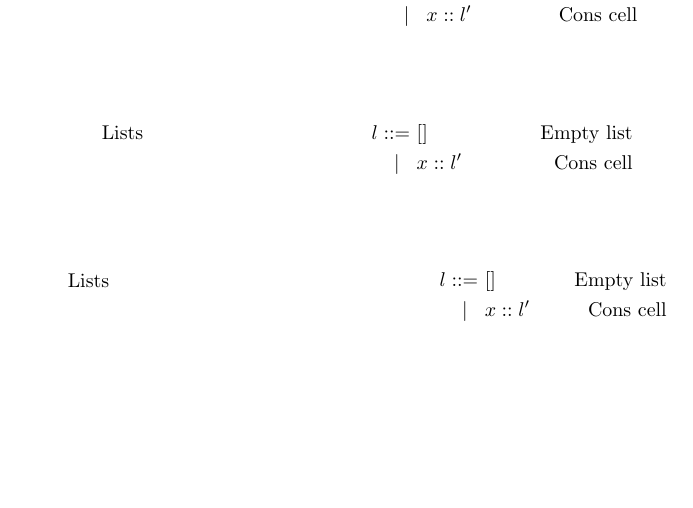
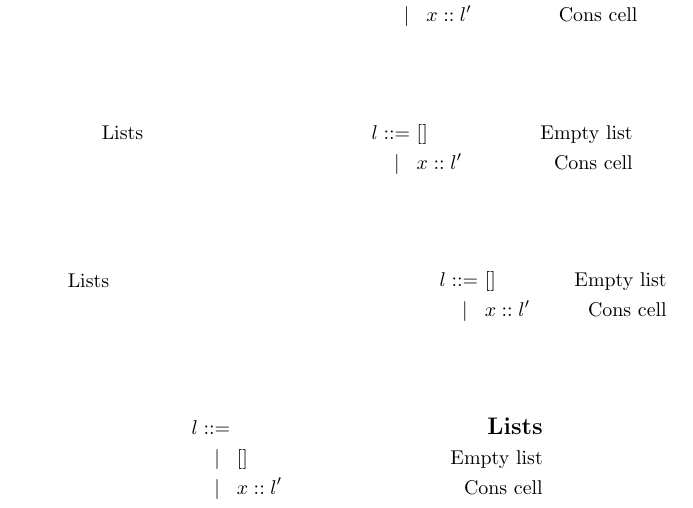
Before and after one commit to emillon/discotex, a LaTeX problem sheet (discotex-examples.tex, which reads gramster.sty): part of the page, cut so that both start at the same text, the shorter picture padded with empty space. Compiled offline with pdfLaTeX.

Commit message:
Add \gramdefshort version
closes #4

```diff
--- a/discotex-examples.tex
+++ b/discotex-examples.tex
@@ -31,4 +30,11 @@
     {END}
 \end{align*}
 
+\begin{align*}
+  \gramdefshort{Lists}{l}
+    {[]}{Empty list}
+    {x::l'}{Cons cell}
+    {END}
+\end{align*}
+
 \end{document}
--- a/gramster.sty
+++ b/gramster.sty
@@ -28,3 +28,19 @@
     & \gramster@lblbox{#1}{\textrm{#2}} & & & #3 \gramisa &
   \gramster@buildtable{#4}{#5}{#6}
 }
+
+% Short version
+
+\def\gramster@buildtableshort#1#2#3{
+  \ifstrequal{#3}{END}{
+    \gramor & #1 & \textrm{#2} \\
+  }{
+    \gramor & #1 & \textrm{#2} \\
+    \gramster@buildtableshort{#3}
+  }
+}
+
+\newcommand{\gramdefshort}[5]{
+  #2 \gramisa & & \textrm{\large \bf #1} \\
+  \gramster@buildtableshort{#3}{#4}{#5}
+}
```
Also changed, not shown: Makefile, README.md, discotex-examples.tex (1 more changed lines).
